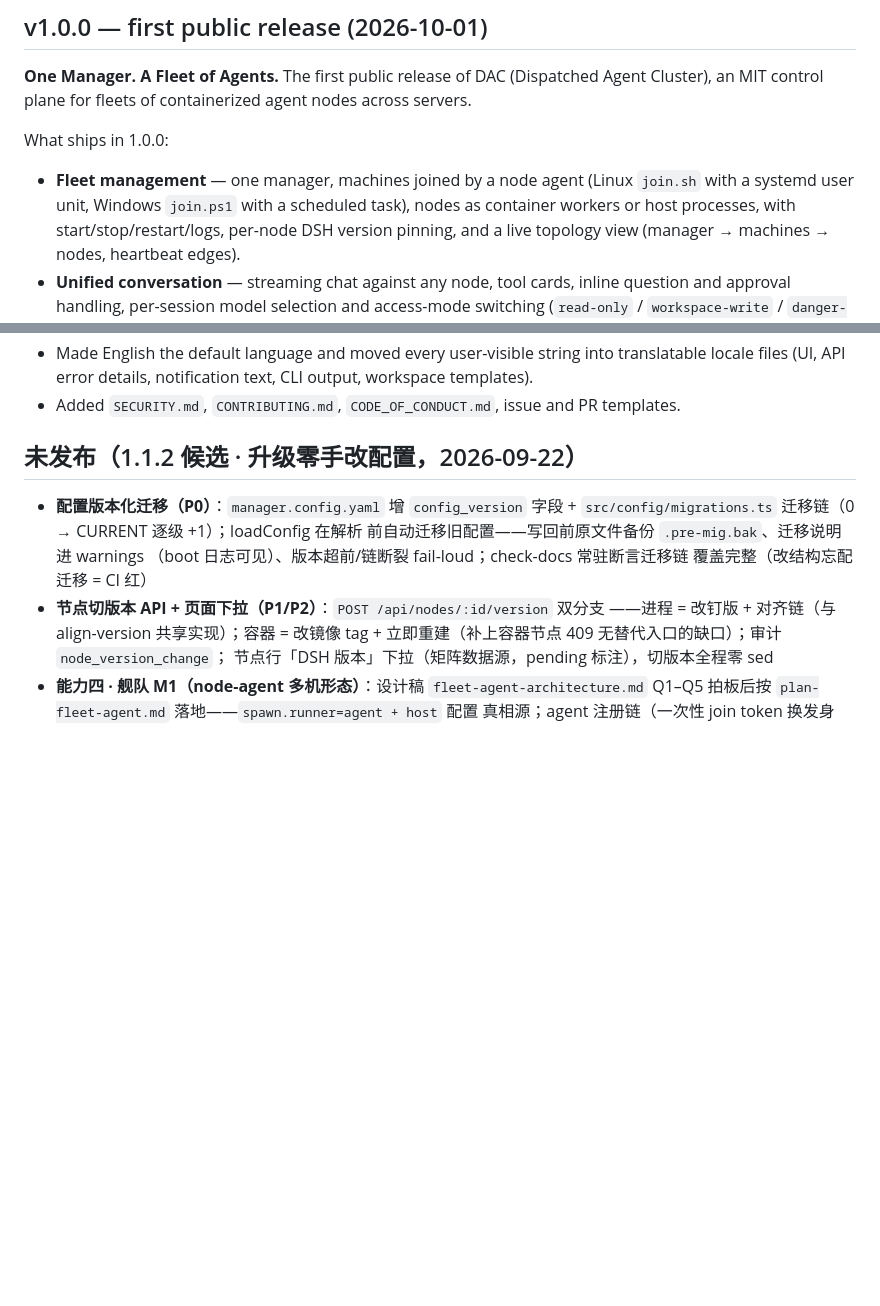
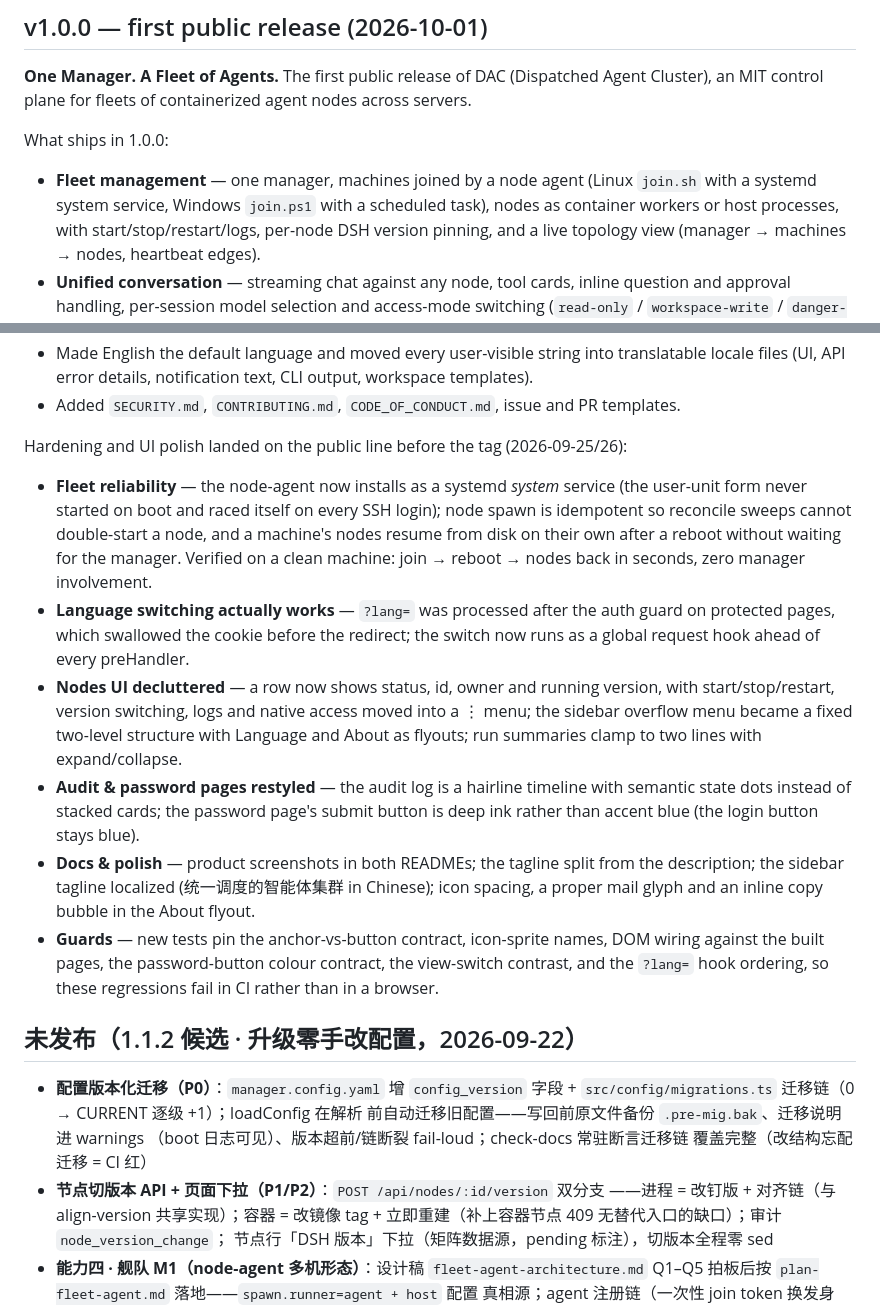
Before and after one commit to litestartup-com/hellodac, a Markdown page: CHANGELOG.md, 2 parts joined by grey strips. Rendered like a GitHub page; blank space fills up the shorter version.

Commit message:
docs(changelog): record the hardening and UI polish landed before the tag
The v1.0.0 section still described the pre-release tree: it called the
node-agent a systemd user unit (it is a system service now) and said nothing
about the 20+ commits of fleet hardening, UI simplification and i18n fixes
that landed on the public line. Both corrected.

```diff
--- a/CHANGELOG.md
+++ b/CHANGELOG.md
@@ -8,7 +8,7 @@ Cluster), an MIT control plane for fleets of containerized agent nodes across se
 What ships in 1.0.0:
 
 - **Fleet management** — one manager, machines joined by a node agent (Linux `join.sh` with a
-  systemd user unit, Windows `join.ps1` with a scheduled task), nodes as container workers or
+  systemd system service, Windows `join.ps1` with a scheduled task), nodes as container workers or
   host processes, with start/stop/restart/logs, per-node DSH version pinning, and a live
   topology view (manager → machines → nodes, heartbeat edges).
 - **Unified conversation** — streaming chat against any node, tool cards, inline question and
@@ -36,6 +36,30 @@ Changes made *for* the public release, relative to the pre-release internal line
 - Made English the default language and moved every user-visible string into translatable
   locale files (UI, API error details, notification text, CLI output, workspace templates).
 - Added `SECURITY.md`, `CONTRIBUTING.md`, `CODE_OF_CONDUCT.md`, issue and PR templates.
+
+Hardening and UI polish landed on the public line before the tag (2026-09-25/26):
+
+- **Fleet reliability** — the node-agent now installs as a systemd *system* service (the
+  user-unit form never started on boot and raced itself on every SSH login); node spawn is
+  idempotent so reconcile sweeps cannot double-start a node, and a machine's nodes resume
+  from disk on their own after a reboot without waiting for the manager. Verified on a
+  clean machine: join → reboot → nodes back in seconds, zero manager involvement.
+- **Language switching actually works** — `?lang=` was processed after the auth guard on
+  protected pages, which swallowed the cookie before the redirect; the switch now runs as a
+  global request hook ahead of every preHandler.
+- **Nodes UI decluttered** — a row now shows status, id, owner and running version, with
+  start/stop/restart, version switching, logs and native access moved into a ⋮ menu; the
+  sidebar overflow menu became a fixed two-level structure with Language and About as
+  flyouts; run summaries clamp to two lines with expand/collapse.
+- **Audit & password pages restyled** — the audit log is a hairline timeline with semantic
+  state dots instead of stacked cards; the password page's submit button is deep ink rather
+  than accent blue (the login button stays blue).
+- **Docs & polish** — product screenshots in both READMEs; the tagline split from the
+  description; the sidebar tagline localized (统一调度的智能体集群 in Chinese); icon
+  spacing, a proper mail glyph and an inline copy bubble in the About flyout.
+- **Guards** — new tests pin the anchor-vs-button contract, icon-sprite names, DOM wiring
+  against the built pages, the password-button colour contract, the view-switch contrast,
+  and the `?lang=` hook ordering, so these regressions fail in CI rather than in a browser.
 
 ## 未发布（1.1.2 候选 · 升级零手改配置，2026-09-22）
 
```
